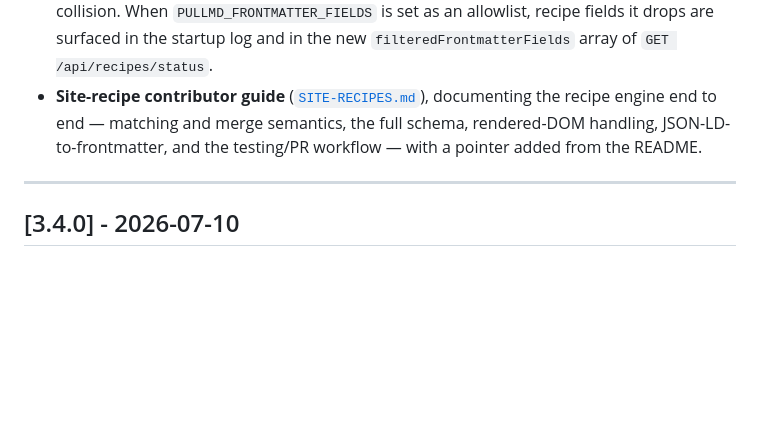
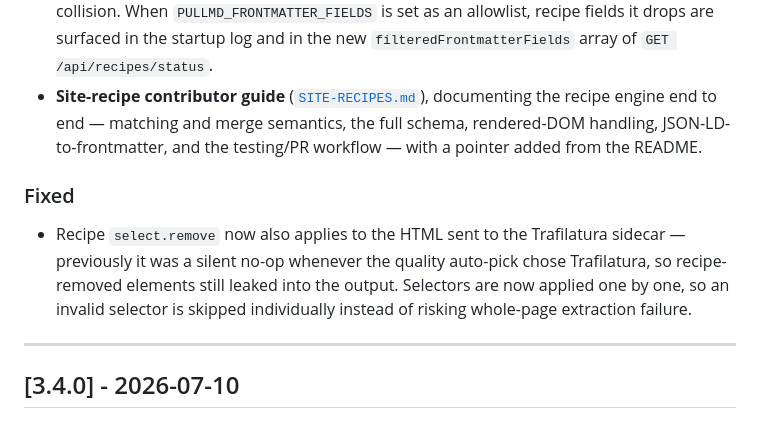
Before and after one commit to resonact0/pullmd, a Markdown page: CHANGELOG.md, the part around the change. Drawn GitHub-style; blank space fills up the shorter version.

```diff
--- a/CHANGELOG.md
+++ b/CHANGELOG.md
@@ -15,6 +15,10 @@ Self-hosters should consult [`MIGRATION.md`](./MIGRATION.md) when upgrading acro
 
 - **Recipe-defined frontmatter fields.** Site recipes can now inject custom frontmatter fields via a new `frontmatter` block, sourced from a page's embedded JSON-LD (`<script type="application/ld+json">`, selected by schema.org `@type` and resolved with a dot-path) or from CSS selectors. Field names are validated (letter-led, ≤ 64 chars); pipeline-computed names (provenance, share/cache bookkeeping, media/LLM-usage) are reserved and reject the recipe, while metadata-derived names (`title`, `author`, `published`, `modified`, `description`, `language`, `image`, `site`) are overridable and beat the generic scrape on a collision. When `PULLMD_FRONTMATTER_FIELDS` is set as an allowlist, recipe fields it drops are surfaced in the startup log and in the new `filteredFrontmatterFields` array of `GET /api/recipes/status`.
 - **Site-recipe contributor guide** ([`SITE-RECIPES.md`](./SITE-RECIPES.md)), documenting the recipe engine end to end — matching and merge semantics, the full schema, rendered-DOM handling, JSON-LD-to-frontmatter, and the testing/PR workflow — with a pointer added from the README.
+
+### Fixed
+
+- Recipe `select.remove` now also applies to the HTML sent to the Trafilatura sidecar — previously it was a silent no-op whenever the quality auto-pick chose Trafilatura, so recipe-removed elements still leaked into the output. Selectors are now applied one by one, so an invalid selector is skipped individually instead of risking whole-page extraction failure.
 
 ---
 
```
Also changed, not shown: SITE-RECIPES.md (+29 -2 lines).
